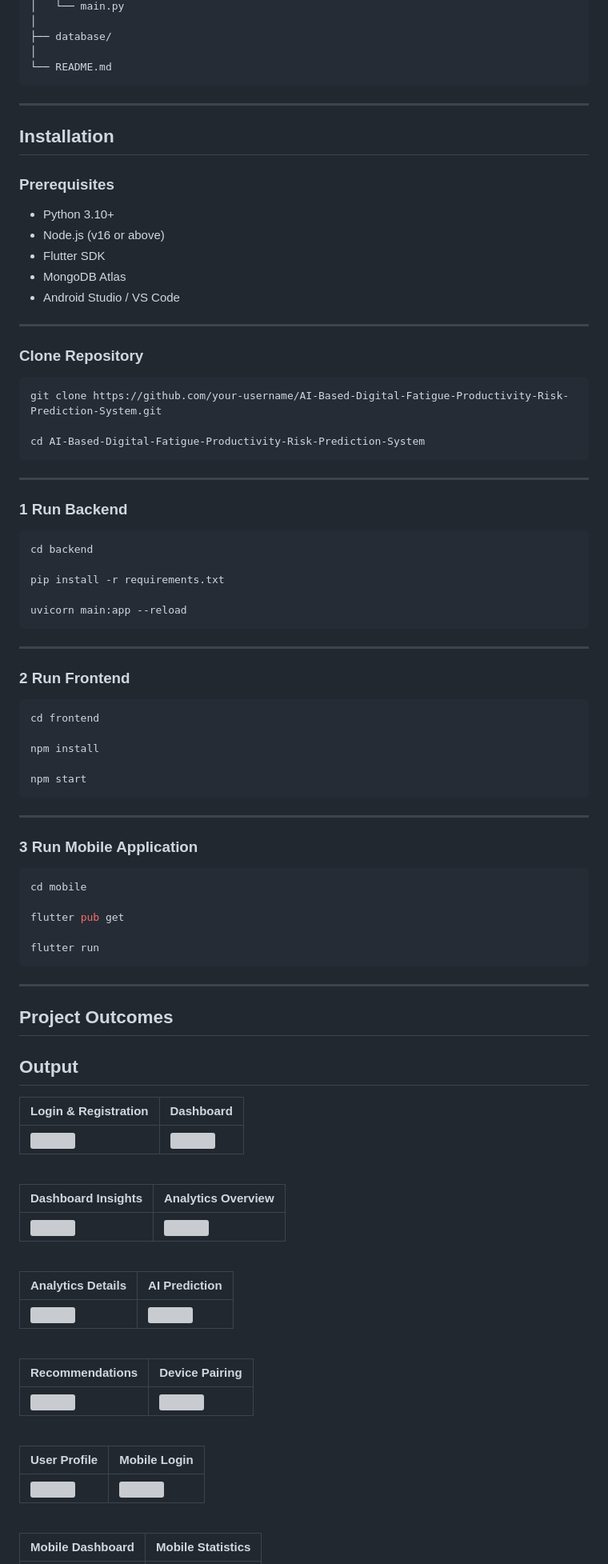
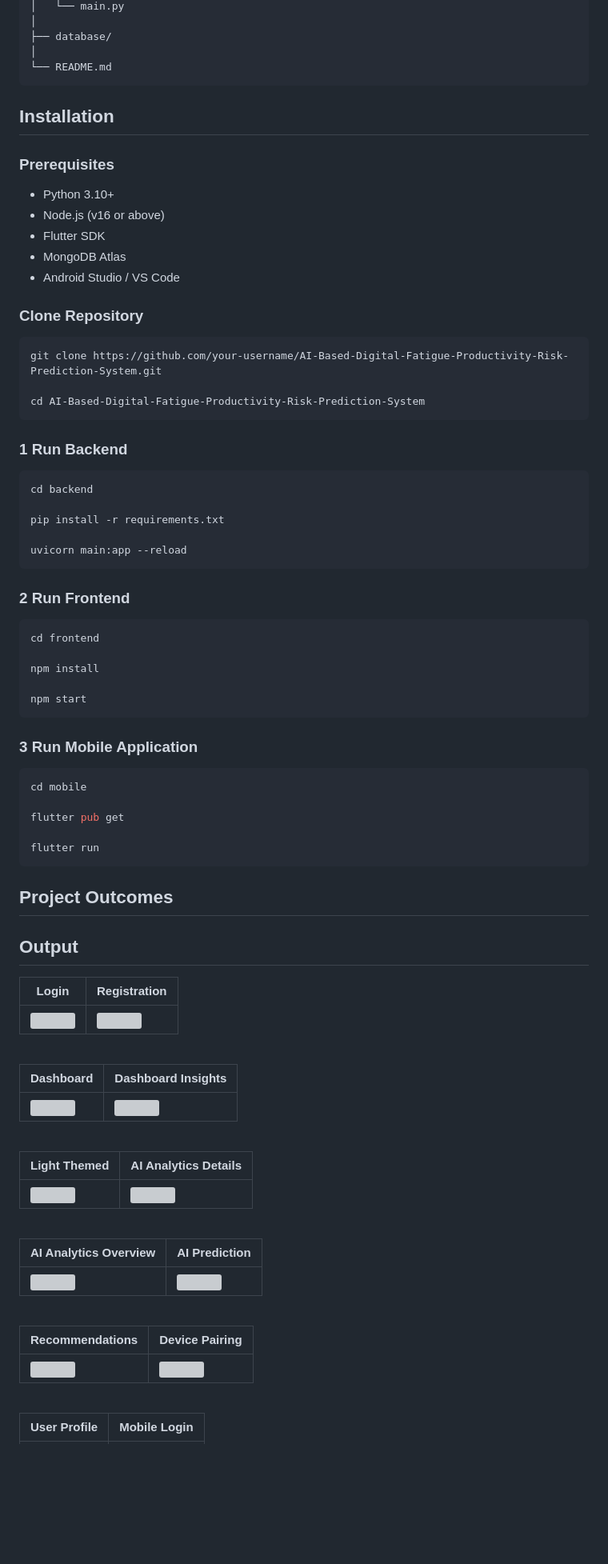
Before and after one commit to saisindhu218/Digital-Fatigue-Prediction-System, a Markdown page: README.md, the part around one of its changes. Shown at 80% size. Rendered like a GitHub page; blank space fills up the shorter version; grey boxes are pictures that could not be loaded.

````diff
--- a/README.md
+++ b/README.md
@@ -123,7 +123,7 @@ AI-Based-Digital-Fatigue-Productivity-Risk-Prediction-System/
 └── README.md
 ```
 
----
+
 
 ## Installation
 
@@ -135,7 +135,7 @@ AI-Based-Digital-Fatigue-Productivity-Risk-Prediction-System/
 * MongoDB Atlas
 * Android Studio / VS Code
 
----
+
 
 ### Clone Repository
 
@@ -145,7 +145,7 @@ git clone https://github.com/your-username/AI-Based-Digital-Fatigue-Productivity
 cd AI-Based-Digital-Fatigue-Productivity-Risk-Prediction-System
 ```
 
----
+
 
 ### 1 Run Backend
 
@@ -157,7 +157,7 @@ pip install -r requirements.txt
 uvicorn main:app --reload
 ```
 
----
+
 
 ### 2 Run Frontend
 
@@ -169,7 +169,7 @@ npm install
 npm start
 ```
 
----
+
 
 ### 3 Run Mobile Application
 
@@ -181,11 +181,11 @@ flutter pub get
 flutter run
 ```
 
----
+
 
 ## Project Outcomes
 
 ## Output
 
-| Login & Registration | Dashboard |
+| Login  |  Registration |
 |----------------------|-----------|
@@ -193,5 +193,5 @@ flutter run
 
 <br>
 
-| Dashboard Insights | Analytics Overview |
+| Dashboard  | Dashboard Insights |
 |--------------------|--------------------|
@@ -199,23 +199,23 @@ flutter run
 
 <br>
 
-| Analytics Details | AI Prediction |
+| Light Themed | AI Analytics Details |
 |-------------------|---------------|
 | <img src="https://github.com/user-attachments/assets/b44ce18b-9092-4a02-8ea5-87e3acd87076" width="100%"> | <img src="https://github.com/user-attachments/assets/b839edc1-d077-409b-a8b8-a91f1f3da624" width="100%"> |
 
 <br>
 
-| Recommendations | Device Pairing |
+| AI Analytics Overview | AI Prediction |
 |-----------------|----------------|
 | <img src="https://github.com/user-attachments/assets/e36ef405-8536-453d-b9e4-82843f9d6e92" width="100%"> | <img src="https://github.com/user-attachments/assets/93977463-0297-4ee3-b190-ce7d987c3b33" width="100%"> |
 
 <br>
 
-| User Profile | Mobile Login |
+| Recommendations |  Device Pairing |
 |--------------|--------------|
 | <img src="https://github.com/user-attachments/assets/f53f2eae-d61c-4ed8-a282-e80c441fd1f1" width="100%"> | <img src="https://github.com/user-attachments/assets/088de252-3127-458f-a2e6-54045c560062" width="100%"> |
 
 <br>
 
-| Mobile Dashboard | Mobile Statistics |
+| User Profile |  Mobile Login |
 |------------------|-------------------|
````
Also changed, not shown: other parts of README.md (+14 -17 lines).
